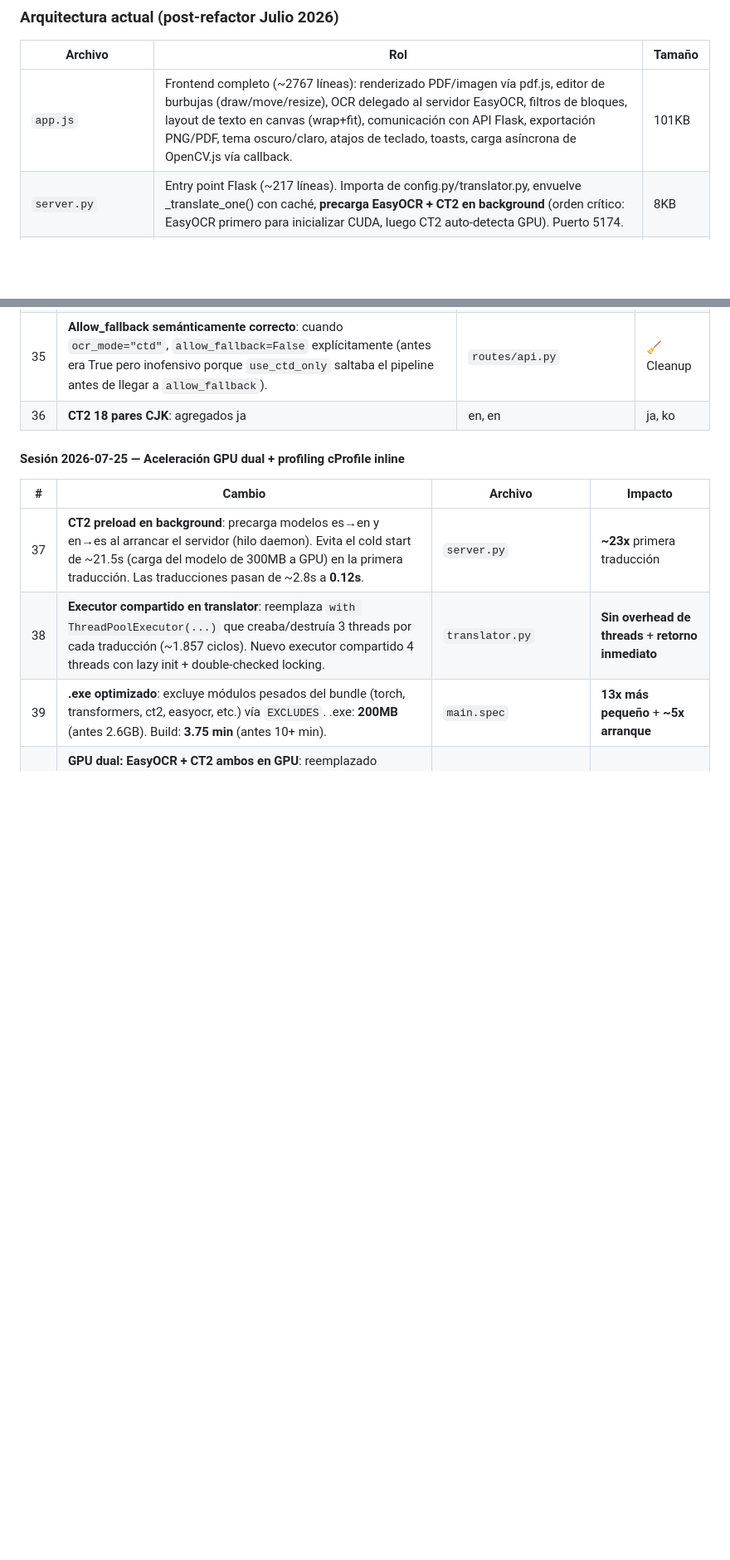
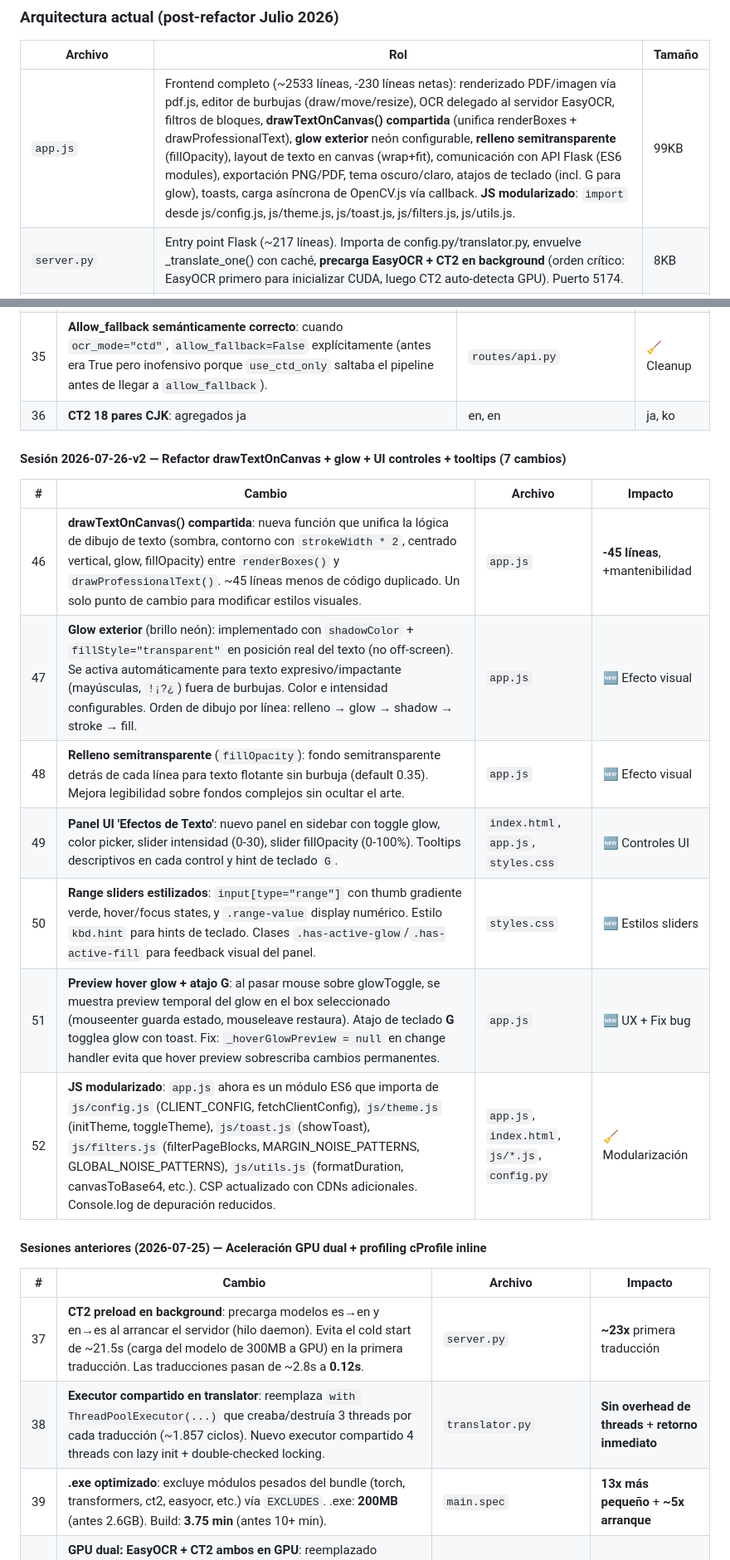
Before and after one commit to rowehans/traductor-visual-pro, a Markdown page: AGENTS.md, 2 parts joined by grey strips. Shown at 83% size. GitHub-like rendering; blank space fills up the shorter version.

```diff
--- a/AGENTS.md
+++ b/AGENTS.md
@@ -10,7 +10,7 @@
 
 | Archivo | Rol | Tamaño |
 |---|---|---|
-| `app.js` | Frontend completo (~2767 líneas): renderizado PDF/imagen vía pdf.js, editor de burbujas (draw/move/resize), OCR delegado al servidor EasyOCR, filtros de bloques, layout de texto en canvas (wrap+fit), comunicación con API Flask, exportación PNG/PDF, tema oscuro/claro, atajos de teclado, toasts, carga asíncrona de OpenCV.js vía callback. | 101KB |
+| `app.js` | Frontend completo (~2533 líneas, -230 líneas netas): renderizado PDF/imagen vía pdf.js, editor de burbujas (draw/move/resize), OCR delegado al servidor EasyOCR, filtros de bloques, **drawTextOnCanvas() compartida** (unifica renderBoxes + drawProfessionalText), **glow exterior** neón configurable, **relleno semitransparente** (fillOpacity), layout de texto en canvas (wrap+fit), comunicación con API Flask (ES6 modules), exportación PNG/PDF, tema oscuro/claro, atajos de teclado (incl. G para glow), toasts, carga asíncrona de OpenCV.js vía callback. **JS modularizado**: `import` desde js/config.js, js/theme.js, js/toast.js, js/filters.js, js/utils.js. | 99KB |
 | `server.py` | Entry point Flask (~217 líneas). Importa de config.py/translator.py, envuelve _translate_one() con caché, **precarga EasyOCR + CT2 en background** (orden crítico: EasyOCR primero para inicializar CUDA, luego CT2 auto-detecta GPU). Puerto 5174. | 8KB |
 | `config.py` | Constantes globales: paths, `LANGUAGES`, `CSP_POLICY`, patrones de ruido (`MARGIN_NOISE_PATTERNS`, `WATERMARK_PATTERNS`), glosario pre-OCR (`GLOSARIO_PRE`). | 6KB |
 | `translator.py` | Lógica de traducción: detección de idioma (`_detect_language_robust`), 3 motores en **paralelo** vía **executor compartido** (4 threads, evita crear/destruir threads por llamada), validación de traducción (6 validaciones anti-basura), glosarios PRE/POST, filtro pre-Argos para OCR noise. **Google retry con backoff** (5s, 15s, 30s) cuando todos los motores fallan (fix SIN_TRAD). Cache injectado desde server.py. | 28KB |
@@ -175,7 +176,21 @@ Tres optimizaciones que reducen el tiempo por página de ~35-50s a ~10-18s.
 | 35 | **Allow_fallback semánticamente correcto**: cuando `ocr_mode="ctd"`, `allow_fallback=False` explícitamente (antes era True pero inofensivo porque `use_ctd_only` saltaba el pipeline antes de llegar a `allow_fallback`). | `routes/api.py` | 🧹 Cleanup |
 | 36 | **CT2 18 pares CJK**: agregados ja|en, en|ja, ko|en, en|ko, zh|en, en|zh a `_CT2_MODELS`. Prueba ja→en con japonés real (kanji+kana): 10/10 traducciones exitosas en GPU (CUDA, int8). Modelos lazy-load: descarga+conversión automática en primer uso. Pipeline CT2 (busca `f"{source}|{target}"` en el dict) funciona sin cambios — `_detect_language_robust()` ya retorna ja, ko, zh. | `translator.py` | 🆕 CT2 CJK |
 
-#### Sesión 2026-07-25 — Aceleración GPU dual + profiling cProfile inline
+
+
+#### Sesión 2026-07-26-v2 — Refactor drawTextOnCanvas + glow + UI controles + tooltips (7 cambios)
+
+| # | Cambio | Archivo | Impacto |
+|---|--------|---------|---------|
+| 46 | **drawTextOnCanvas() compartida**: nueva función que unifica la lógica de dibujo de texto (sombra, contorno con `strokeWidth * 2`, centrado vertical, glow, fillOpacity) entre `renderBoxes()` y `drawProfessionalText()`. ~45 líneas menos de código duplicado. Un solo punto de cambio para modificar estilos visuales. | `app.js` | **-45 líneas**, +mantenibilidad |
+| 47 | **Glow exterior** (brillo neón): implementado con `shadowColor` + `fillStyle="transparent"` en posición real del texto (no off-screen). Se activa automáticamente para texto expresivo/impactante (mayúsculas, `!¡?¿`) fuera de burbujas. Color e intensidad configurables. Orden de dibujo por línea: relleno → glow → shadow → stroke → fill. | `app.js` | 🆕 Efecto visual |
+| 48 | **Relleno semitransparente** (`fillOpacity`): fondo semitransparente detrás de cada línea para texto flotante sin burbuja (default 0.35). Mejora legibilidad sobre fondos complejos sin ocultar el arte. | `app.js` | 🆕 Efecto visual |
+| 49 | **Panel UI 'Efectos de Texto'**: nuevo panel en sidebar con toggle glow, color picker, slider intensidad (0-30), slider fillOpacity (0-100%). Tooltips descriptivos en cada control y hint de teclado `G`. | `index.html`, `app.js`, `styles.css` | 🆕 Controles UI |
+| 50 | **Range sliders estilizados**: `input[type="range"]` con thumb gradiente verde, hover/focus states, y `.range-value` display numérico. Estilo `kbd.hint` para hints de teclado. Clases `.has-active-glow`/`.has-active-fill` para feedback visual del panel. | `styles.css` | 🆕 Estilos sliders |
+| 51 | **Preview hover glow + atajo G**: al pasar mouse sobre glowToggle, se muestra preview temporal del glow en el box seleccionado (mouseenter guarda estado, mouseleave restaura). Atajo de teclado **G** togglea glow con toast. Fix: `_hoverGlowPreview = null` en change handler evita que hover preview sobrescriba cambios permanentes. | `app.js` | 🆕 UX + Fix bug |
+| 52 | **JS modularizado**: `app.js` ahora es un módulo ES6 que importa de `js/config.js` (CLIENT_CONFIG, fetchClientConfig), `js/theme.js` (initTheme, toggleTheme), `js/toast.js` (showToast), `js/filters.js` (filterPageBlocks, MARGIN_NOISE_PATTERNS, GLOBAL_NOISE_PATTERNS), `js/utils.js` (formatDuration, canvasToBase64, etc.). CSP actualizado con CDNs adicionales. Console.log de depuración reducidos. | `app.js`, `index.html`, `js/*.js`, `config.py` | 🧹 Modularización |
+
+#### Sesiones anteriores (2026-07-25) — Aceleración GPU dual + profiling cProfile inline
 
 | # | Cambio | Archivo | Impacto |
 |---|--------|---------|---------|
```
Also changed, not shown: other parts of AGENTS.md (+2 -1 lines), CODEGRAPH.md (+15 -5 lines).
